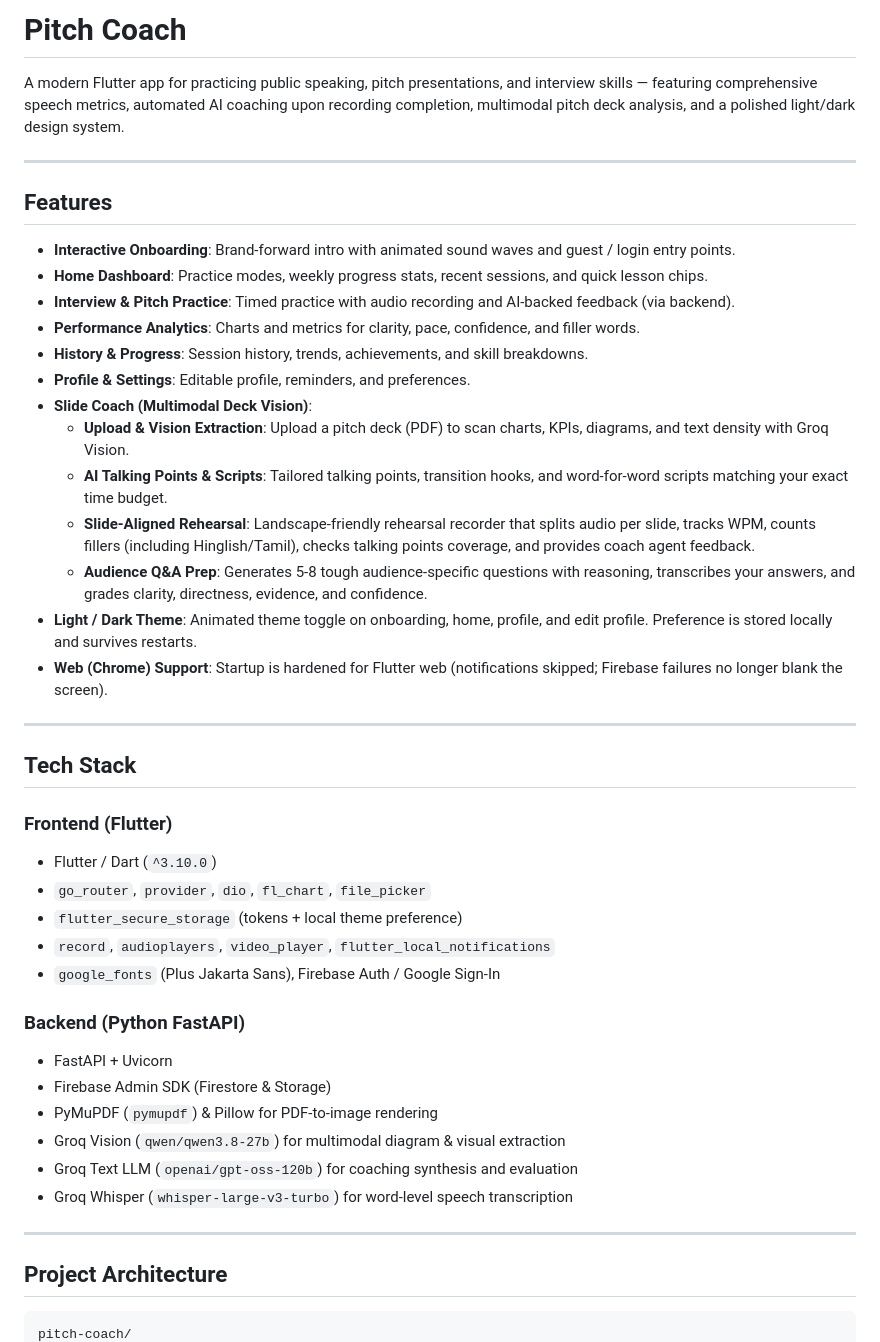
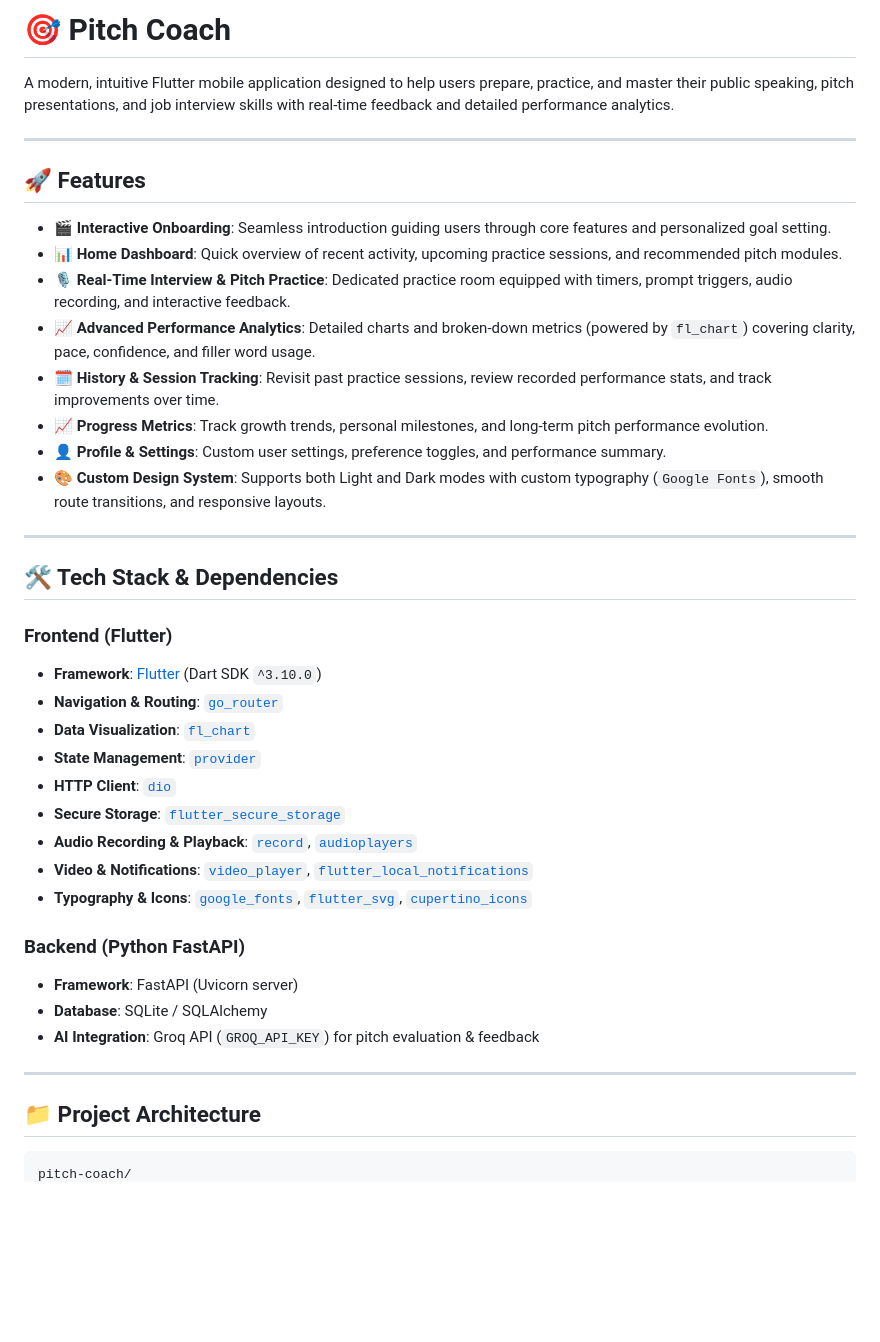
Before and after one commit to Dakshin10/pitch-coach-ai, a Markdown page: README.md, the part around one of its changes. Drawn GitHub-style; blank space fills up the shorter version.

````diff
--- a/README.md
+++ b/README.md
@@ -1,47 +1,43 @@
-# Pitch Coach
+# 🎯 Pitch Coach
 
-A modern Flutter app for practicing public speaking, pitch presentations, and interview skills — featuring comprehensive speech metrics, automated AI coaching upon recording completion, multimodal pitch deck analysis, and a polished light/dark design system.
+A modern, intuitive Flutter mobile application designed to help users prepare, practice, and master their public speaking, pitch presentations, and job interview skills with real-time feedback and detailed performance analytics.
 
 ---
 
-## Features
+## 🚀 Features
 
-- **Interactive Onboarding**: Brand-forward intro with animated sound waves and guest / login entry points.
-- **Home Dashboard**: Practice modes, weekly progress stats, recent sessions, and quick lesson chips.
-- **Interview & Pitch Practice**: Timed practice with audio recording and AI-backed feedback (via backend).
-- **Performance Analytics**: Charts and metrics for clarity, pace, confidence, and filler words.
-- **History & Progress**: Session history, trends, achievements, and skill breakdowns.
-- **Profile & Settings**: Editable profile, reminders, and preferences.
-- **Slide Coach (Multimodal Deck Vision)**:
-  - **Upload & Vision Extraction**: Upload a pitch deck (PDF) to scan charts, KPIs, diagrams, and text density with Groq Vision.
-  - **AI Talking Points & Scripts**: Tailored talking points, transition hooks, and word-for-word scripts matching your exact time budget.
-  - **Slide-Aligned Rehearsal**: Landscape-friendly rehearsal recorder that splits audio per slide, tracks WPM, counts fillers (including Hinglish/Tamil), checks talking points coverage, and provides coach agent feedback.
-  - **Audience Q&A Prep**: Generates 5-8 tough audience-specific questions with reasoning, transcribes your answers, and grades clarity, directness, evidence, and confidence.
-- **Light / Dark Theme**: Animated theme toggle on onboarding, home, profile, and edit profile. Preference is stored locally and survives restarts.
-- **Web (Chrome) Support**: Startup is hardened for Flutter web (notifications skipped; Firebase failures no longer blank the screen).
+- **🎬 Interactive Onboarding**: Seamless introduction guiding users through core features and personalized goal setting.
+- **📊 Home Dashboard**: Quick overview of recent activity, upcoming practice sessions, and recommended pitch modules.
+- **🎙️ Real-Time Interview & Pitch Practice**: Dedicated practice room equipped with timers, prompt triggers, audio recording, and interactive feedback.
+- **📈 Advanced Performance Analytics**: Detailed charts and broken-down metrics (powered by `fl_chart`) covering clarity, pace, confidence, and filler word usage.
+- **🗓️ History & Session Tracking**: Revisit past practice sessions, review recorded performance stats, and track improvements over time.
+- **📈 Progress Metrics**: Track growth trends, personal milestones, and long-term pitch performance evolution.
+- **👤 Profile & Settings**: Custom user settings, preference toggles, and performance summary.
+- **🎨 Custom Design System**: Supports both Light and Dark modes with custom typography (`Google Fonts`), smooth route transitions, and responsive layouts.
 
 ---
 
-## Tech Stack
+## 🛠️ Tech Stack & Dependencies
 
 ### Frontend (Flutter)
-- Flutter / Dart (`^3.10.0`)
-- `go_router`, `provider`, `dio`, `fl_chart`, `file_picker`
-- `flutter_secure_storage` (tokens + local theme preference)
-- `record`, `audioplayers`, `video_player`, `flutter_local_notifications`
-- `google_fonts` (Plus Jakarta Sans), Firebase Auth / Google Sign-In
+- **Framework**: [Flutter](https://flutter.dev/) (Dart SDK `^3.10.0`)
+- **Navigation & Routing**: [`go_router`](https://pub.dev/packages/go_router)
+- **Data Visualization**: [`fl_chart`](https://pub.dev/packages/fl_chart)
+- **State Management**: [`provider`](https://pub.dev/packages/provider)
+- **HTTP Client**: [`dio`](https://pub.dev/packages/dio)
+- **Secure Storage**: [`flutter_secure_storage`](https://pub.dev/packages/flutter_secure_storage)
+- **Audio Recording & Playback**: [`record`](https://pub.dev/packages/record), [`audioplayers`](https://pub.dev/packages/audioplayers)
+- **Video & Notifications**: [`video_player`](https://pub.dev/packages/video_player), [`flutter_local_notifications`](https://pub.dev/packages/flutter_local_notifications)
+- **Typography & Icons**: [`google_fonts`](https://pub.dev/packages/google_fonts), [`flutter_svg`](https://pub.dev/packages/flutter_svg), [`cupertino_icons`](https://pub.dev/packages/cupertino_icons)
 
 ### Backend (Python FastAPI)
-- FastAPI + Uvicorn
-- Firebase Admin SDK (Firestore & Storage)
-- PyMuPDF (`pymupdf`) & Pillow for PDF-to-image rendering
-- Groq Vision (`qwen/qwen3.8-27b`) for multimodal diagram & visual extraction
-- Groq Text LLM (`openai/gpt-oss-120b`) for coaching synthesis and evaluation
-- Groq Whisper (`whisper-large-v3-turbo`) for word-level speech transcription
+- **Framework**: FastAPI (Uvicorn server)
+- **Database**: SQLite / SQLAlchemy
+- **AI Integration**: Groq API (`GROQ_API_KEY`) for pitch evaluation & feedback
 
 ---
 
-## Project Architecture
+## 📁 Project Architecture
 
 ```
 pitch-coach/
````
Also changed, not shown: other parts of README.md (+98 -246 lines).
